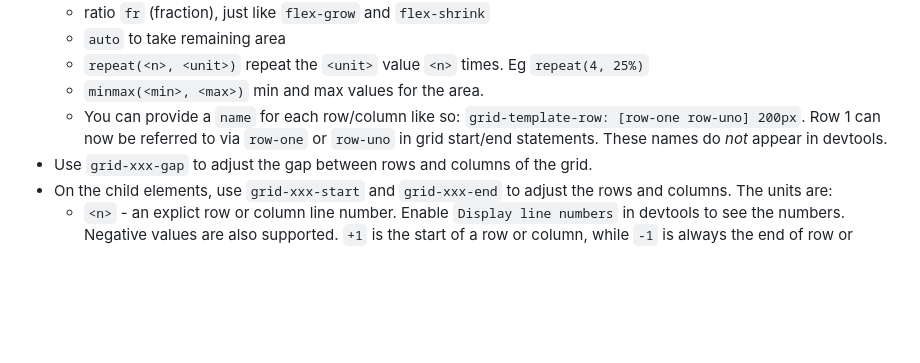
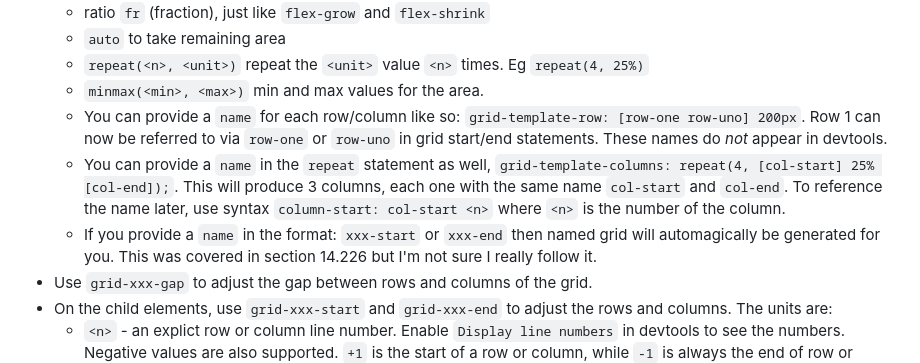
Before and after one commit to jrnewton/udemy-css-complete-guide, a Markdown page: _notes/NOTES.md, the part around the change. Drawn GitHub-style; blank space fills up the shorter version.

Commit message:
14.226 - automatically generated grid areas.

```diff
--- a/_notes/NOTES.md
+++ b/_notes/NOTES.md
@@ -602,6 +602,8 @@ Use firefox devtools, _still_ better than Chrome devtools.
   * `repeat(<n>, <unit>)` repeat the `<unit>` value `<n>` times. Eg `repeat(4, 25%)`
   * `minmax(<min>, <max>)` min and max values for the area.
   * You can provide a `name` for each row/column like so: `grid-template-row: [row-one row-uno] 200px`. Row 1 can now be referred to via `row-one` or `row-uno` in grid start/end statements.  These names do _not_ appear in devtools.
+  * You can provide a `name` in the `repeat` statement as well, `grid-template-columns: repeat(4, [col-start] 25% [col-end]);`.  This will produce 3 columns, each one with the same name `col-start` and `col-end`.  To reference the name later, use syntax `column-start: col-start <n>` where `<n>` is the number of the column.
+  * If you provide a `name` in the format: `xxx-start` or `xxx-end` then named grid will automagically be generated for you.  This was covered in section 14.226 but I'm not sure I really follow it.
 * Use `grid-xxx-gap` to adjust the gap between rows and columns of the grid.
 * On the child elements, use `grid-xxx-start` and `grid-xxx-end` to adjust the rows and columns.  The units are:
   * `<n>` - an explict row or column line number.  Enable `Display line numbers` in devtools to see the numbers.  Negative values are also supported.  `+1` is the start of a row or column, while `-1` is always the end of row or column.
```
